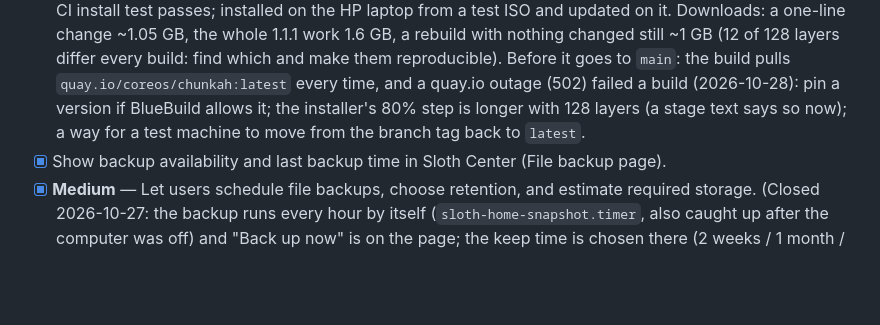
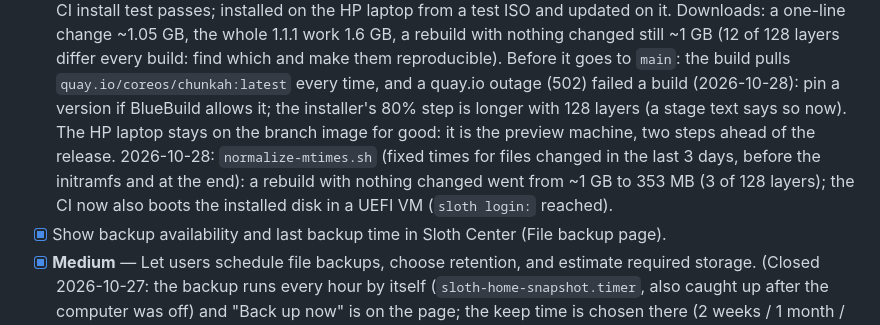
Before and after one commit to Sloth-OS-Linux/sloth-os, a Markdown page: docs/ROADMAP.md, the part around the change. GitHub-like rendering; blank space fills up the shorter version.

Commit message:
docs: roadmap: chunkah update size after fixed times; the HP is the preview machine
Co-Authored-By: Claude Opus 5.5 <noreply@anthropic.com>

```diff
--- a/docs/ROADMAP.md
+++ b/docs/ROADMAP.md
@@ -288,8 +288,11 @@ program goes to; layer-by-layer update progress; every text in 50 languages.
   one-line change ~1.05 GB, the whole 1.1.1 work 1.6 GB, a rebuild with nothing changed still ~1 GB (12 of 128
   layers differ every build: find which and make them reproducible). Before it goes to `main`: the build pulls
   `quay.io/coreos/chunkah:latest` every time, and a quay.io outage (502) failed a build (2026-10-28): pin a version
-  if BlueBuild allows it; the installer's 80% step is longer with 128 layers (a stage text says so now); a way for
-  a test machine to move from the branch tag back to `latest`.
+  if BlueBuild allows it; the installer's 80% step is longer with 128 layers (a stage text says so now). The HP
+  laptop stays on the branch image for good: it is the preview machine, two steps ahead of the release.
+  2026-10-28: `normalize-mtimes.sh` (fixed times for files changed in the last 3 days, before the initramfs and at
+  the end): a rebuild with nothing changed went from ~1 GB to 353 MB (3 of 128 layers); the CI now also boots the
+  installed disk in a UEFI VM (`sloth login:` reached).
 - [x] Show backup availability and last backup time in Sloth Center (File backup page).
 - [x] **Medium** — Let users schedule file backups, choose retention, and estimate required storage. (Closed
   2026-10-27: the backup runs every hour by itself (`sloth-home-snapshot.timer`, also caught up after the computer
```
